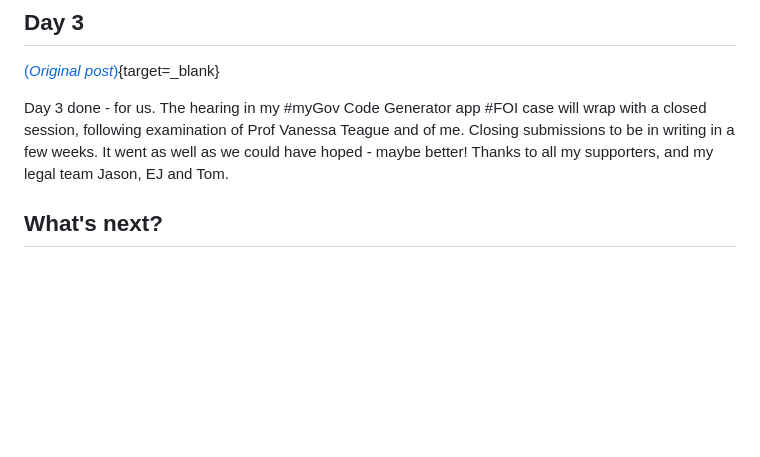
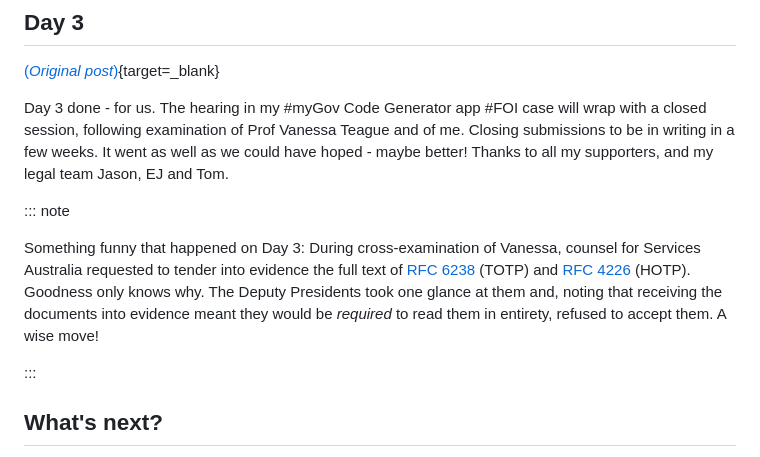
Before and after one commit to frasertweedale/openmygov.au, a Markdown page: posts/2026-09-04-hearing-recap.md, the part around the change. Rendered like a GitHub page; blank space fills up the shorter version.

Commit message:
post: hearing recap: note about RFCs

```diff
--- a/posts/2026-09-04-hearing-recap.md
+++ b/posts/2026-09-04-hearing-recap.md
@@ -94,6 +94,21 @@ in a few weeks.  It went as well as we could have hoped - maybe
 better!  Thanks to all my supporters, and my legal team Jason, EJ
 and Tom.
 
+::: note
+
+Something funny that happened on Day 3: During cross-examination of
+Vanessa, counsel for Services Australia requested to tender into
+evidence the full text of [RFC 6238] (TOTP) and [RFC 4226] (HOTP).
+Goodness only knows why.  The Deputy Presidents took one glance at
+them and, noting that receiving the documents into evidence meant
+they would be *required* to read them in entirety, refused to accept
+them.  A wise move!
+
+[RFC 6238]: https://datatracker.ietf.org/doc/html/rfc6238
+[RFC 4226]: https://datatracker.ietf.org/doc/html/rfc4226
+
+:::
+
 ## What's next?
 
 The Tribunal has agreed to receive closing submissions in writing.
```
